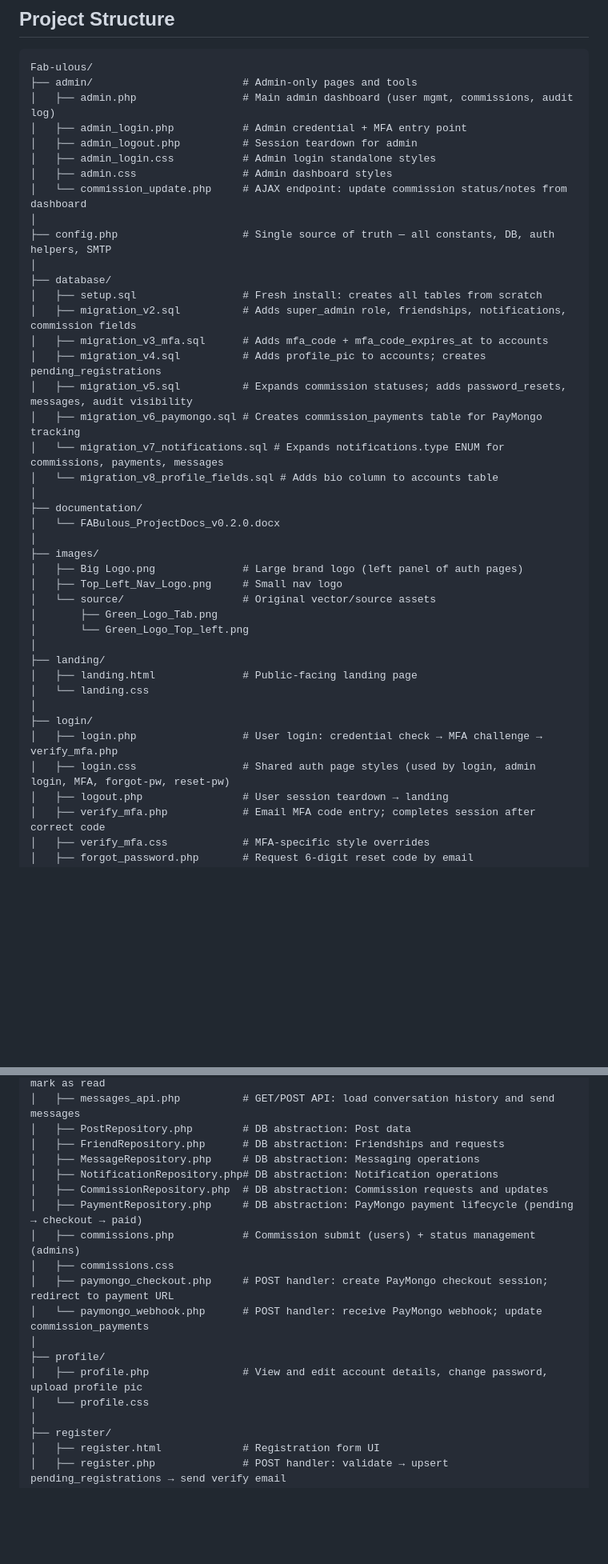
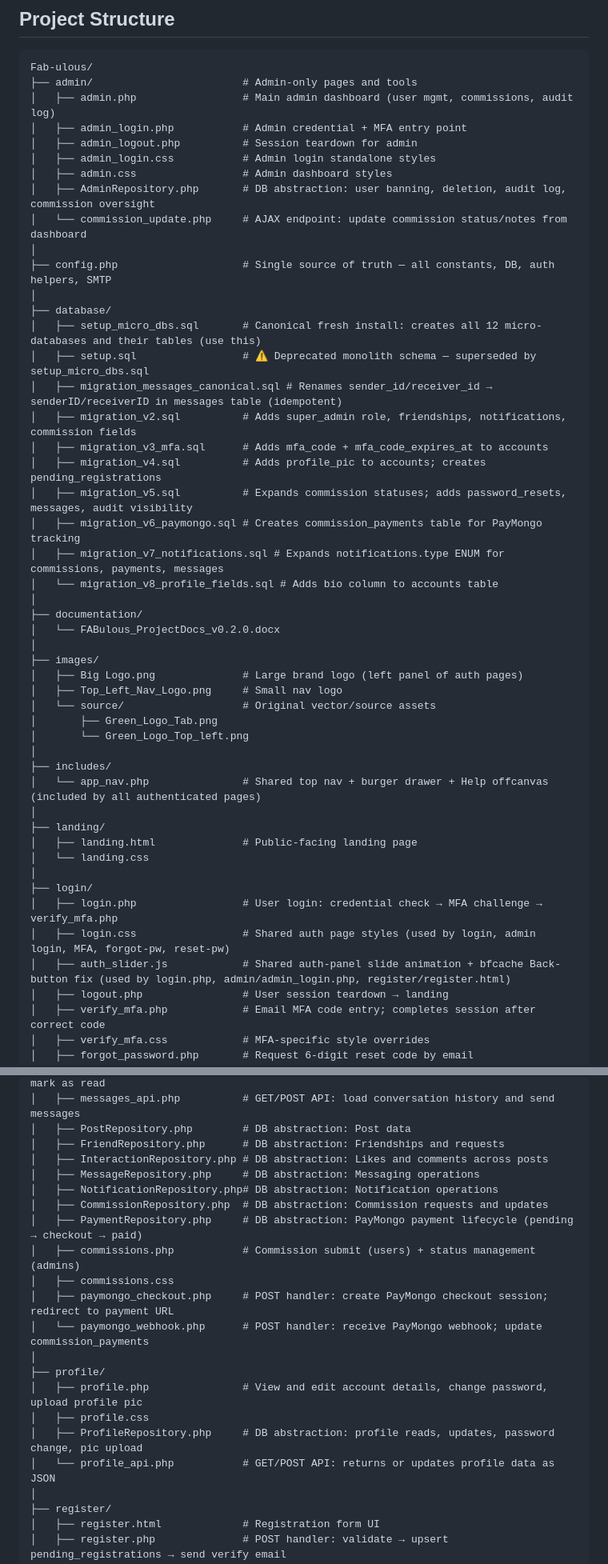
Before and after one commit to Verzadene/Fab-ulous, a Markdown page: README.md, 2 parts joined by grey strips. Shown at 80% size. GitHub-like rendering; blank space fills up the shorter version.

Commit message:
feat: update README with new database setup scripts and repository abstractions

```diff
--- a/README.md
+++ b/README.md
@@ -38,18 +38,21 @@ Fab-ulous/
 │   ├── admin_logout.php          # Session teardown for admin
 │   ├── admin_login.css           # Admin login standalone styles
 │   ├── admin.css                 # Admin dashboard styles
+│   ├── AdminRepository.php       # DB abstraction: user banning, deletion, audit log, commission oversight
 │   └── commission_update.php     # AJAX endpoint: update commission status/notes from dashboard
 │
 ├── config.php                    # Single source of truth — all constants, DB, auth helpers, SMTP
 │
 ├── database/
-│   ├── setup.sql                 # Fresh install: creates all tables from scratch
+│   ├── setup_micro_dbs.sql       # Canonical fresh install: creates all 12 micro-databases and their tables (use this)
+│   ├── setup.sql                 # ⚠️ Deprecated monolith schema — superseded by setup_micro_dbs.sql
+│   ├── migration_messages_canonical.sql # Renames sender_id/receiver_id → senderID/receiverID in messages table (idempotent)
 │   ├── migration_v2.sql          # Adds super_admin role, friendships, notifications, commission fields
 │   ├── migration_v3_mfa.sql      # Adds mfa_code + mfa_code_expires_at to accounts
 │   ├── migration_v4.sql          # Adds profile_pic to accounts; creates pending_registrations
 │   ├── migration_v5.sql          # Expands commission statuses; adds password_resets, messages, audit visibility
 │   ├── migration_v6_paymongo.sql # Creates commission_payments table for PayMongo tracking
-│   └── migration_v7_notifications.sql # Expands notifications.type ENUM for commissions, payments, messages
+│   ├── migration_v7_notifications.sql # Expands notifications.type ENUM for commissions, payments, messages
 │   └── migration_v8_profile_fields.sql # Adds bio column to accounts table
 │
 ├── documentation/
@@ -62,6 +65,9 @@ Fab-ulous/
 │       ├── Green_Logo_Tab.png
 │       └── Green_Logo_Top_left.png
 │
+├── includes/
+│   └── app_nav.php               # Shared top nav + burger drawer + Help offcanvas (included by all authenticated pages)
+│
 ├── landing/
 │   ├── landing.html              # Public-facing landing page
 │   └── landing.css
@@ -69,6 +75,7 @@ Fab-ulous/
 ├── login/
 │   ├── login.php                 # User login: credential check → MFA challenge → verify_mfa.php
 │   ├── login.css                 # Shared auth page styles (used by login, admin login, MFA, forgot-pw, reset-pw)
+│   ├── auth_slider.js            # Shared auth-panel slide animation + bfcache Back-button fix (used by login.php, admin/admin_login.php, register/register.html)
 │   ├── logout.php                # User session teardown → landing
 │   ├── verify_mfa.php            # Email MFA code entry; completes session after correct code
 │   ├── verify_mfa.css            # MFA-specific style overrides
@@ -95,6 +102,7 @@ Fab-ulous/
 │   ├── messages_api.php          # GET/POST API: load conversation history and send messages
 │   ├── PostRepository.php        # DB abstraction: Post data
 │   ├── FriendRepository.php      # DB abstraction: Friendships and requests
+│   ├── InteractionRepository.php # DB abstraction: Likes and comments across posts
 │   ├── MessageRepository.php     # DB abstraction: Messaging operations
 │   ├── NotificationRepository.php# DB abstraction: Notification operations
 │   ├── CommissionRepository.php  # DB abstraction: Commission requests and updates
@@ -106,7 +114,9 @@ Fab-ulous/
 │
 ├── profile/
 │   ├── profile.php               # View and edit account details, change password, upload profile pic
-│   └── profile.css
+│   ├── profile.css
+│   ├── ProfileRepository.php     # DB abstraction: profile reads, updates, password change, pic upload
+│   └── profile_api.php           # GET/POST API: returns or updates profile data as JSON
 │
 ├── register/
 │   ├── register.html             # Registration form UI
```
